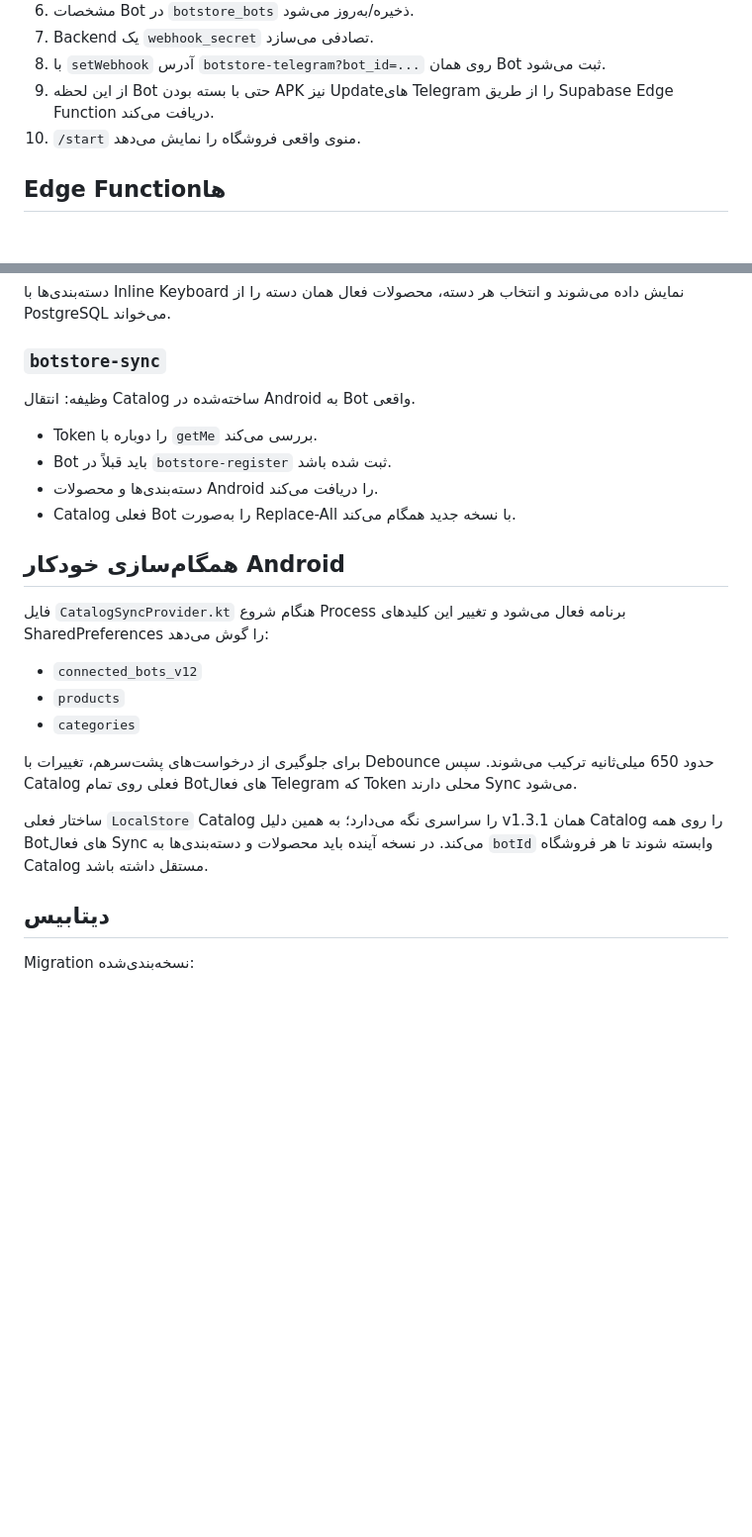
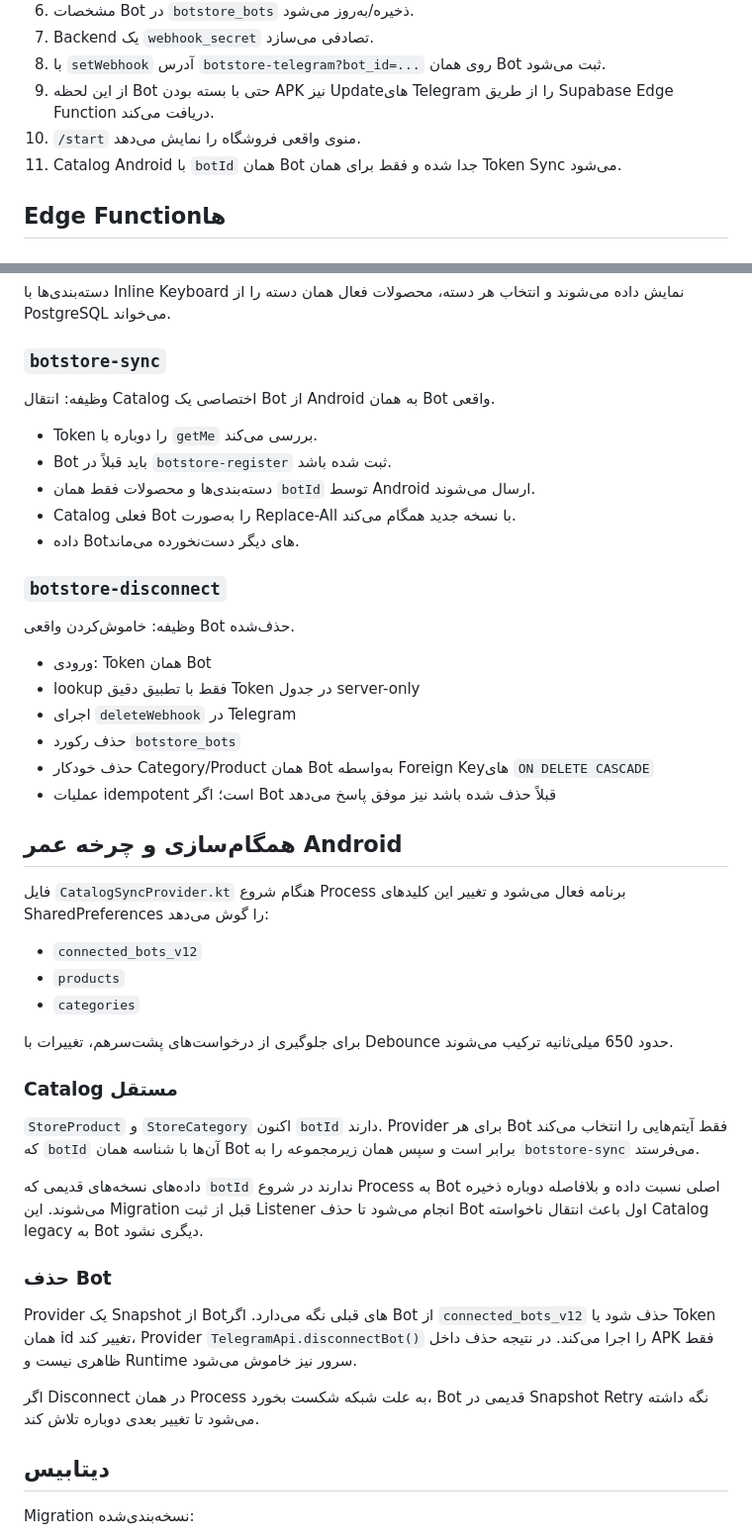
Before and after one commit to waxew/App-TelegramBotStore, a Markdown page: BACKEND.md, 2 parts joined by grey strips. Shown at 99% size. GitHub-like rendering; blank space fills up the shorter version.

Commit message:
Document per-bot sync and disconnect backend lifecycle

```diff
--- a/BACKEND.md
+++ b/BACKEND.md
@@ -14,6 +14,7 @@
 8. با `setWebhook` آدرس `botstore-telegram?bot_id=...` روی همان Bot ثبت می‌شود.
 9. از این لحظه Bot حتی با بسته بودن APK نیز Updateهای Telegram را از طریق Supabase Edge Function دریافت می‌کند.
 10. `/start` منوی واقعی فروشگاه را نمایش می‌دهد.
+11. Catalog Android با `botId` همان Bot جدا شده و فقط برای همان Token Sync می‌شود.
 
 ## Edge Functionها
 
@@ -49,14 +50,26 @@
 
 ### `botstore-sync`
 
-وظیفه: انتقال Catalog ساخته‌شده در Android به Bot واقعی.
+وظیفه: انتقال Catalog اختصاصی یک Bot از Android به همان Bot واقعی.
 
 - Token را دوباره با `getMe` بررسی می‌کند.
 - Bot باید قبلاً در `botstore-register` ثبت شده باشد.
-- دسته‌بندی‌ها و محصولات Android را دریافت می‌کند.
+- دسته‌بندی‌ها و محصولات فقط همان `botId` توسط Android ارسال می‌شوند.
 - Catalog فعلی Bot را به‌صورت Replace-All با نسخه جدید همگام می‌کند.
+- داده Botهای دیگر دست‌نخورده می‌ماند.
 
-## همگام‌سازی خودکار Android
+### `botstore-disconnect`
+
+وظیفه: خاموش‌کردن واقعی Bot حذف‌شده.
+
+- ورودی: Token همان Bot
+- lookup فقط با تطبیق دقیق Token در جدول server-only
+- اجرای `deleteWebhook` در Telegram
+- حذف رکورد `botstore_bots`
+- حذف خودکار Category/Product همان Bot به‌واسطه Foreign Keyهای `ON DELETE CASCADE`
+- عملیات idempotent است؛ اگر Bot قبلاً حذف شده باشد نیز موفق پاسخ می‌دهد
+
+## همگام‌سازی و چرخه عمر Android
 
 فایل `CatalogSyncProvider.kt` هنگام شروع Process برنامه فعال می‌شود و تغییر این کلیدهای SharedPreferences را گوش می‌دهد:
 
@@ -64,9 +77,19 @@
 - `products`
 - `categories`
 
-برای جلوگیری از درخواست‌های پشت‌سرهم، تغییرات با Debounce حدود 650 میلی‌ثانیه ترکیب می‌شوند. سپس Catalog فعلی روی تمام Botهای فعال Telegram که Token محلی دارند Sync می‌شود.
+برای جلوگیری از درخواست‌های پشت‌سرهم، تغییرات با Debounce حدود 650 میلی‌ثانیه ترکیب می‌شوند.
 
-ساختار فعلی `LocalStore` Catalog را سراسری نگه می‌دارد؛ به همین دلیل v1.3.1 همان Catalog را روی همه Botهای فعال Sync می‌کند. در نسخه آینده باید محصولات و دسته‌بندی‌ها به `botId` وابسته شوند تا هر فروشگاه Catalog مستقل داشته باشد.
+### Catalog مستقل
+
+`StoreProduct` و `StoreCategory` اکنون `botId` دارند. Provider برای هر Bot فقط آیتم‌هایی را انتخاب می‌کند که `botId` آن‌ها با شناسه همان Bot برابر است و سپس همان زیرمجموعه را به `botstore-sync` می‌فرستد.
+
+داده‌های نسخه‌های قدیمی که `botId` ندارند در شروع Process به Bot اصلی نسبت داده و بلافاصله دوباره ذخیره می‌شوند. این Migration قبل از ثبت Listener انجام می‌شود تا حذف Bot اول باعث انتقال ناخواسته Catalog legacy به Bot دیگری نشود.
+
+### حذف Bot
+
+Provider یک Snapshot از Botهای قبلی نگه می‌دارد. اگر Bot از `connected_bots_v12` حذف شود یا Token همان id تغییر کند، Provider `TelegramApi.disconnectBot()` را اجرا می‌کند. در نتیجه حذف داخل APK فقط ظاهری نیست و Runtime سرور نیز خاموش می‌شود.
+
+اگر Disconnect در همان Process به علت شبکه شکست بخورد، Bot قدیمی در Snapshot Retry نگه داشته می‌شود تا تغییر بعدی دوباره تلاش کند.
 
 ## دیتابیس
 
```
Also changed, not shown: other parts of BACKEND.md (+6 -3 lines).
